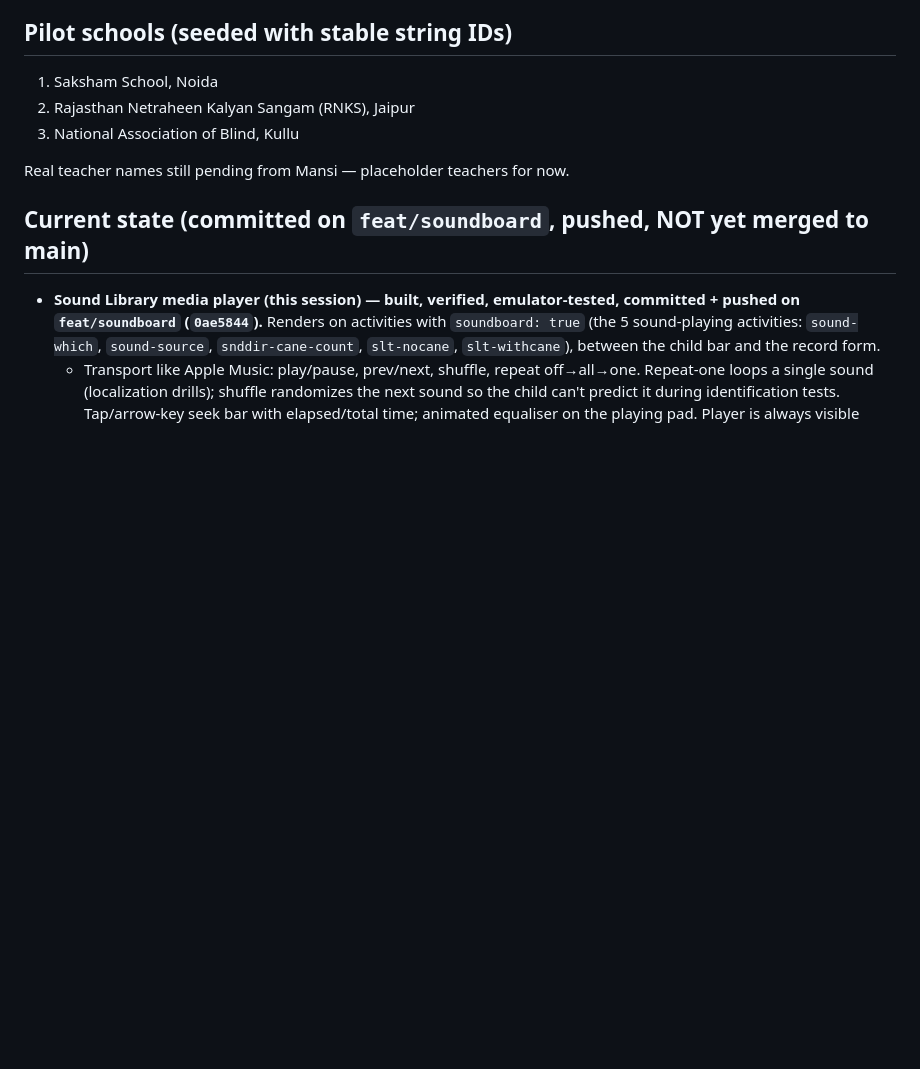
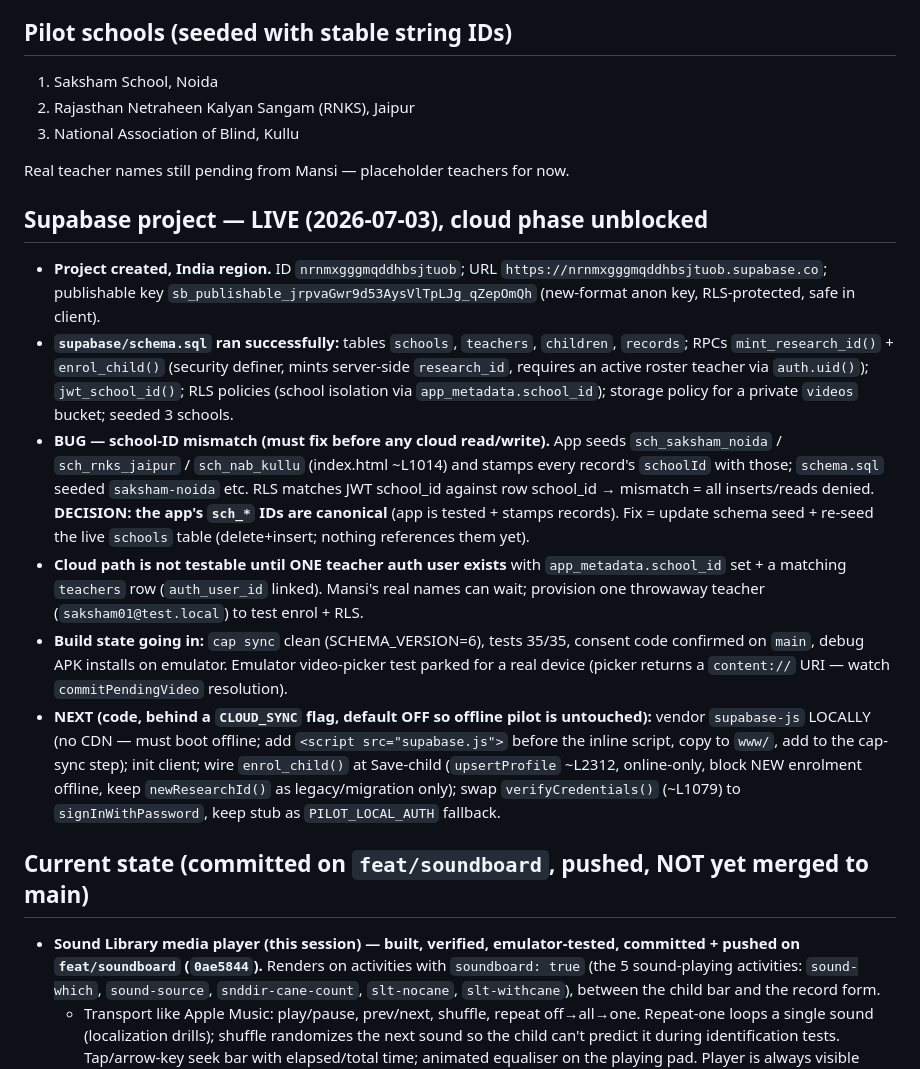
Before and after one commit to Adistor777/om-cane-training, a Markdown page: MEMORY.md, the part around one of its changes. Drawn GitHub-style; blank space fills up the shorter version.

```diff
--- a/MEMORY.md
+++ b/MEMORY.md
@@ -23,6 +23,40 @@ clean seams for a future Supabase backend swap.
 3. National Association of Blind, Kullu
 
 Real teacher names still pending from Mansi — placeholder teachers for now.
+
+## Supabase project — LIVE (2026-07-03), cloud phase unblocked
+- **Project created, India region.** ID `nrnmxgggmqddhbsjtuob`; URL
+  `https://nrnmxgggmqddhbsjtuob.supabase.co`; publishable key
+  `sb_publishable_jrpvaGwr9d53AysVlTpLJg_qZepOmQh` (new-format anon key,
+  RLS-protected, safe in client).
+- **`supabase/schema.sql` ran successfully:** tables `schools`, `teachers`,
+  `children`, `records`; RPCs `mint_research_id()` + `enrol_child()` (security
+  definer, mints server-side `research_id`, requires an active roster teacher via
+  `auth.uid()`); `jwt_school_id()`; RLS policies (school isolation via
+  `app_metadata.school_id`); storage policy for a private `videos` bucket; seeded
+  3 schools.
+- **BUG — school-ID mismatch (must fix before any cloud read/write).** App seeds
+  `sch_saksham_noida` / `sch_rnks_jaipur` / `sch_nab_kullu` (index.html ~L1014)
+  and stamps every record's `schoolId` with those; `schema.sql` seeded
+  `saksham-noida` etc. RLS matches JWT school_id against row school_id → mismatch
+  = all inserts/reads denied. **DECISION: the app's `sch_*` IDs are canonical**
+  (app is tested + stamps records). Fix = update schema seed + re-seed the live
+  `schools` table (delete+insert; nothing references them yet).
+- **Cloud path is not testable until ONE teacher auth user exists** with
+  `app_metadata.school_id` set + a matching `teachers` row (`auth_user_id`
+  linked). Mansi's real names can wait; provision one throwaway teacher
+  (`saksham01@test.local`) to test enrol + RLS.
+- **Build state going in:** `cap sync` clean (SCHEMA_VERSION=6), tests 35/35,
+  consent code confirmed on `main`, debug APK installs on emulator. Emulator
+  video-picker test parked for a real device (picker returns a `content://` URI —
+  watch `commitPendingVideo` resolution).
+- **NEXT (code, behind a `CLOUD_SYNC` flag, default OFF so offline pilot is
+  untouched):** vendor `supabase-js` LOCALLY (no CDN — must boot offline; add
+  `<script src="supabase.js">` before the inline script, copy to `www/`, add to
+  the cap-sync step); init client; wire `enrol_child()` at Save-child
+  (`upsertProfile` ~L2312, online-only, block NEW enrolment offline, keep
+  `newResearchId()` as legacy/migration only); swap `verifyCredentials()` (~L1079)
+  to `signInWithPassword`, keep stub as `PILOT_LOCAL_AUTH` fallback.
 
 ## Current state (committed on `feat/soundboard`, pushed, NOT yet merged to main)
 - **Sound Library media player (this session) — built, verified, emulator-tested,
```
Also changed, not shown: other parts of MEMORY.md (+1 -1 lines), TRACKER.md (+42 -0 lines).
